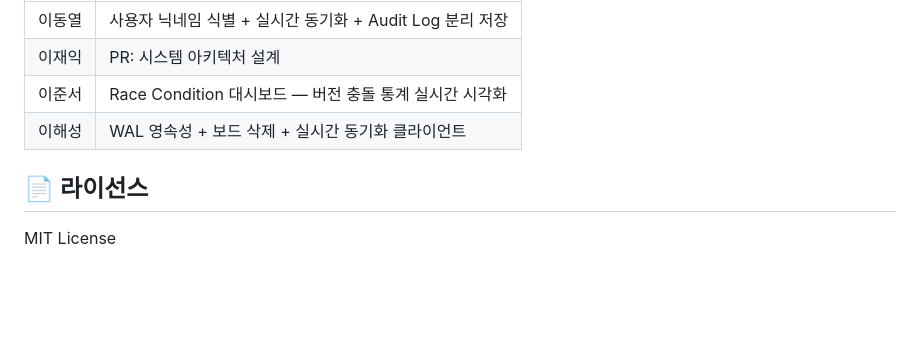
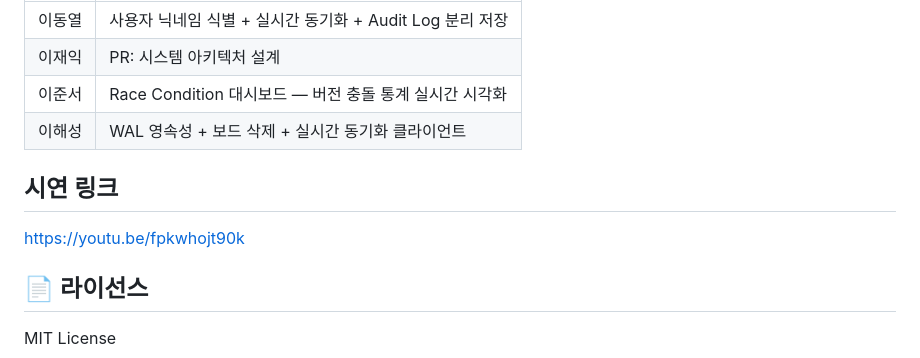
Before and after one commit to codeNBogus/systemTech-F-NotionClone, a Markdown page: README.md, the part around the change. GitHub-like rendering; blank space fills up the shorter version.

```diff
--- a/README.md
+++ b/README.md
@@ -318,6 +318,10 @@ cargo run
 | 이준서 | Race Condition 대시보드 — 버전 충돌 통계 실시간 시각화 |
 | 이해성 | WAL 영속성 + 보드 삭제 + 실시간 동기화 클라이언트 |
 
+## 시연 링크
+
+https://youtu.be/fpkwhojt90k
+
 ## 📄 라이선스
 
 MIT License
```
